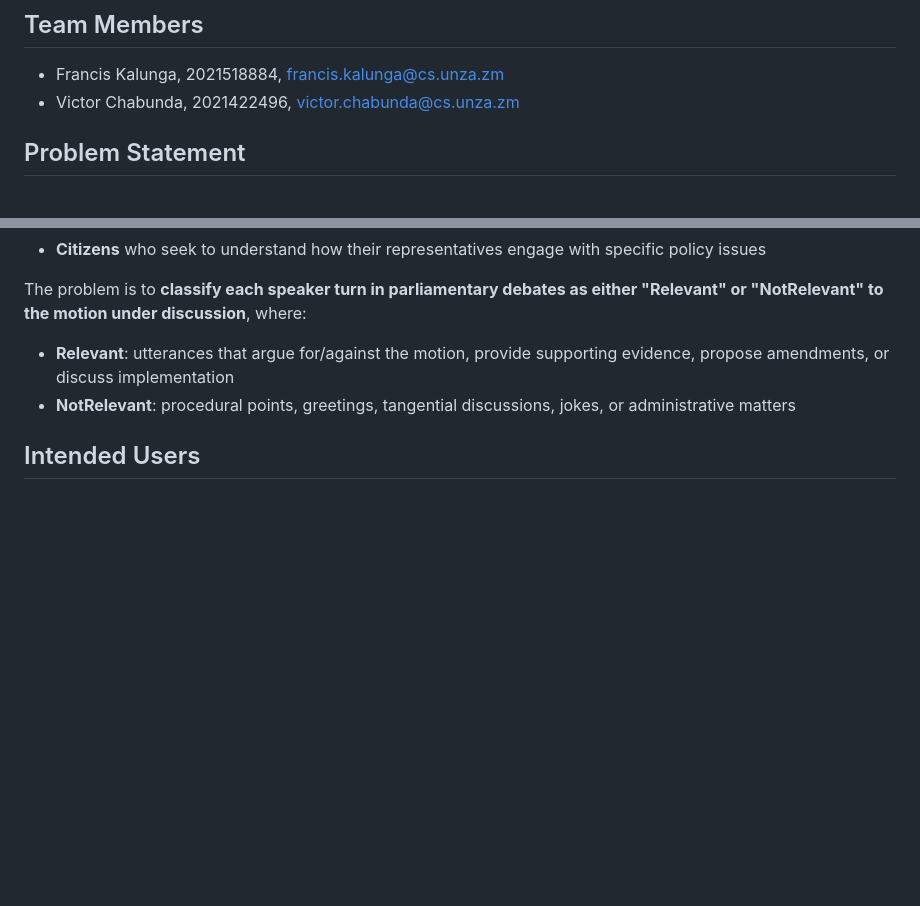
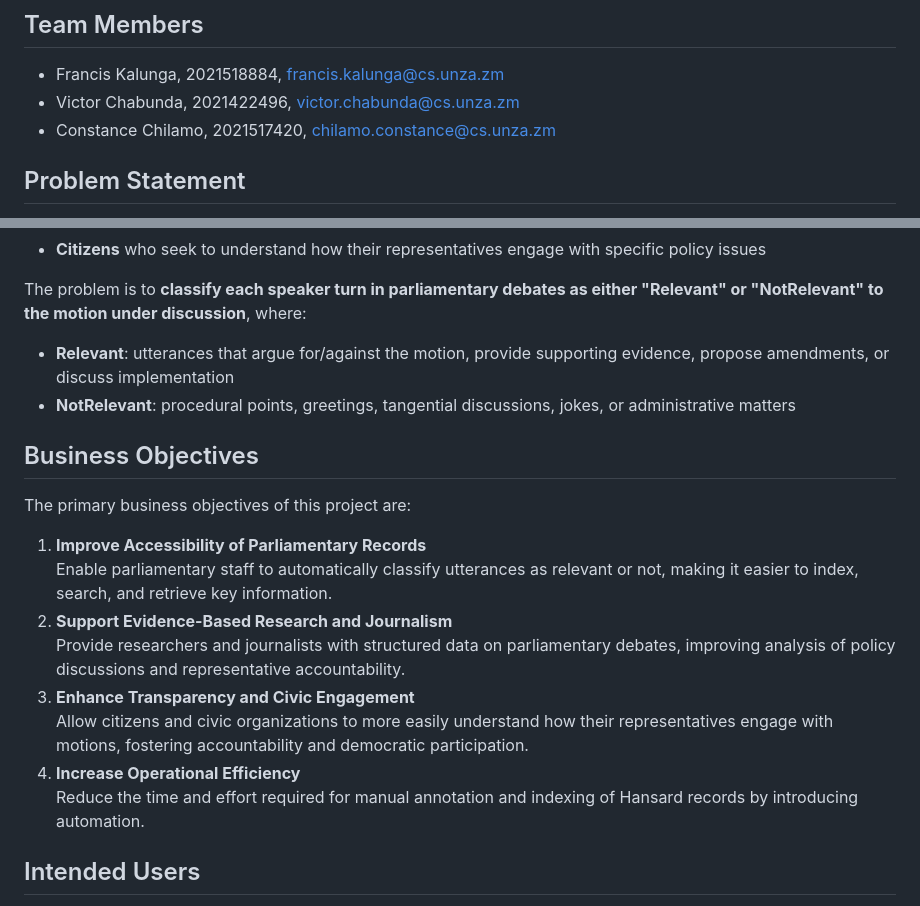
Before and after one commit to chavic/code-unza25-csc4792-project_team_16-repository, a Markdown page: docs/BU.md, 2 parts joined by grey strips. Drawn GitHub-style; blank space fills up the shorter version.

```diff
--- a/docs/BU.md
+++ b/docs/BU.md
@@ -8,6 +8,7 @@
 
 - Francis Kalunga, 2021518884, francis.kalunga@cs.unza.zm
 - Victor Chabunda, 2021422496, victor.chabunda@cs.unza.zm
+- Constance Chilamo, 2021517420, chilamo.constance@cs.unza.zm
 
 ## Problem Statement
 
@@ -21,6 +22,19 @@ The problem is to **classify each speaker turn in parliamentary debates as eithe
 
 - **Relevant**: utterances that argue for/against the motion, provide supporting evidence, propose amendments, or discuss implementation
 - **NotRelevant**: procedural points, greetings, tangential discussions, jokes, or administrative matters
+
+## Business Objectives
+
+The primary business objectives of this project are:
+
+1. **Improve Accessibility of Parliamentary Records**
+   Enable parliamentary staff to automatically classify utterances as relevant or not, making it easier to index, search, and retrieve key information.
+2. **Support Evidence-Based Research and Journalism**
+   Provide researchers and journalists with structured data on parliamentary debates, improving analysis of policy discussions and representative accountability.
+3. **Enhance Transparency and Civic Engagement**
+   Allow citizens and civic organizations to more easily understand how their representatives engage with motions, fostering accountability and democratic participation.
+4. **Increase Operational Efficiency**
+   Reduce the time and effort required for manual annotation and indexing of Hansard records by introducing automation.
 
 ## Intended Users
 
```
